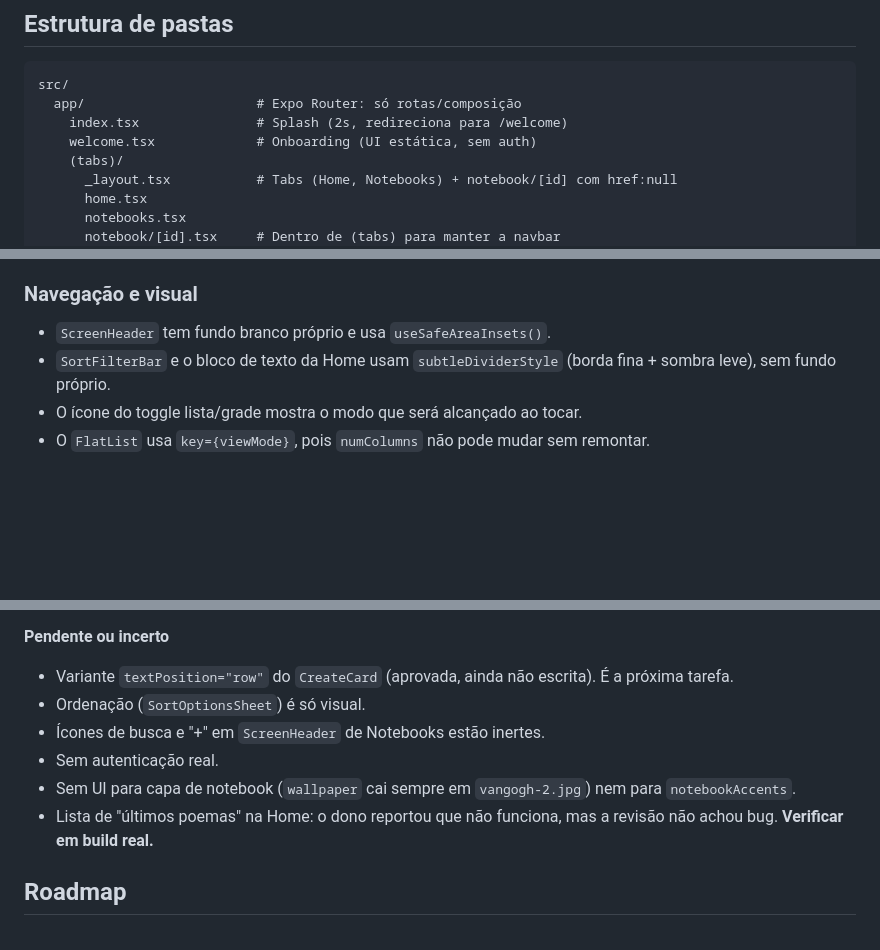
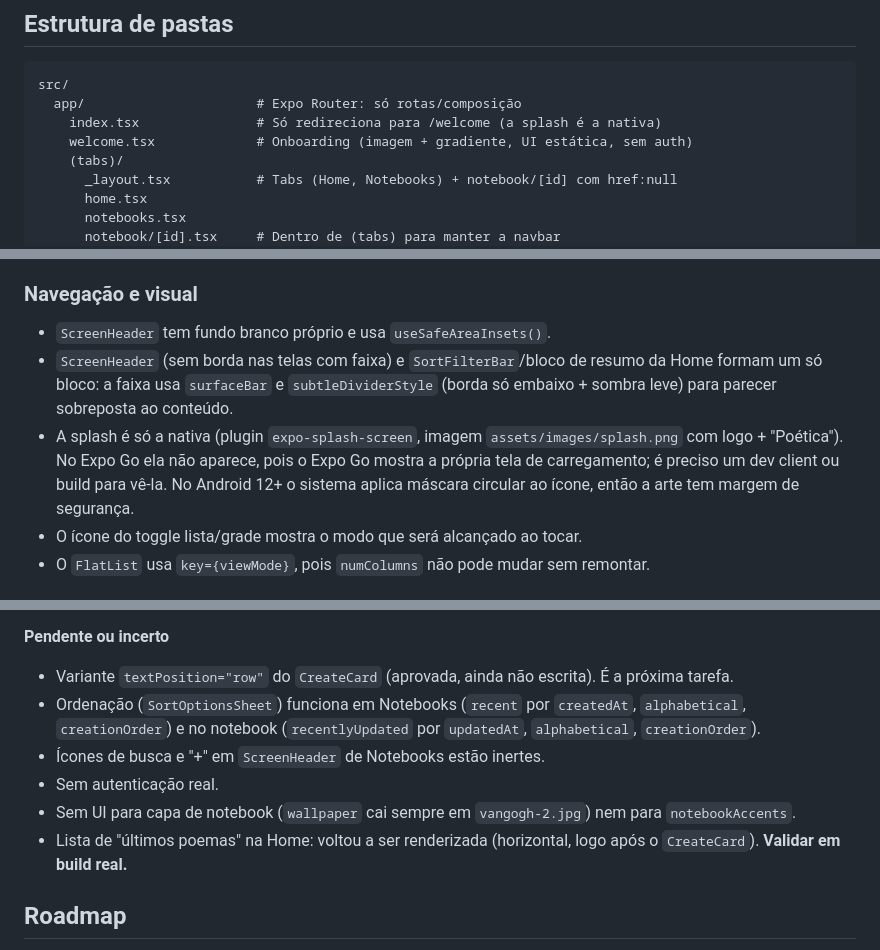
Before and after one commit to Rayan757575/poetica, a Markdown page: README.md, 3 parts joined by grey strips. Rendered like a GitHub page; blank space fills up the shorter version.

Commit message:
docs: atualiza README com ordenação, splash nativa e novos tokens

````diff
--- a/README.md
+++ b/README.md
@@ -49,8 +49,8 @@ Path aliases (resolvidos nativamente pelo Metro a partir do `tsconfig.json`, sem
 ```
 src/
   app/                      # Expo Router: só rotas/composição
-    index.tsx               # Splash (2s, redireciona para /welcome)
-    welcome.tsx             # Onboarding (UI estática, sem auth)
+    index.tsx               # Só redireciona para /welcome (a splash é a nativa)
+    welcome.tsx             # Onboarding (imagem + gradiente, UI estática, sem auth)
     (tabs)/
       _layout.tsx           # Tabs (Home, Notebooks) + notebook/[id] com href:null
       home.tsx
@@ -104,7 +106,8 @@ Racional: azul favorece tarefas criativas (Mehta & Zhu, 2009, *Science*); fundos
 
 ### Navegação e visual
 - `ScreenHeader` tem fundo branco próprio e usa `useSafeAreaInsets()`.
-- `SortFilterBar` e o bloco de texto da Home usam `subtleDividerStyle` (borda fina + sombra leve), sem fundo próprio.
+- `ScreenHeader` (sem borda nas telas com faixa) e `SortFilterBar`/bloco de resumo da Home formam um só bloco: a faixa usa `surfaceBar` e `subtleDividerStyle` (borda só embaixo + sombra leve) para parecer sobreposta ao conteúdo.
+- A splash é só a nativa (plugin `expo-splash-screen`, imagem `assets/images/splash.png` com logo + "Poética"). No Expo Go ela não aparece, pois o Expo Go mostra a própria tela de carregamento; é preciso um dev client ou build para vê-la. No Android 12+ o sistema aplica máscara circular ao ícone, então a arte tem margem de segurança.
 - O ícone do toggle lista/grade mostra o modo que será alcançado ao tocar.
 - O `FlatList` usa `key={viewMode}`, pois `numColumns` não pode mudar sem remontar.
 
@@ -128,11 +131,11 @@ Racional: azul favorece tarefas criativas (Mehta & Zhu, 2009, *Science*); fundos
 
 **Pendente ou incerto**
 - Variante `textPosition="row"` do `CreateCard` (aprovada, ainda não escrita). É a próxima tarefa.
-- Ordenação (`SortOptionsSheet`) é só visual.
+- Ordenação (`SortOptionsSheet`) funciona em Notebooks (`recent` por `createdAt`, `alphabetical`, `creationOrder`) e no notebook (`recentlyUpdated` por `updatedAt`, `alphabetical`, `creationOrder`).
 - Ícones de busca e "+" em `ScreenHeader` de Notebooks estão inertes.
 - Sem autenticação real.
 - Sem UI para capa de notebook (`wallpaper` cai sempre em `vangogh-2.jpg`) nem para `notebookAccents`.
-- Lista de "últimos poemas" na Home: o dono reportou que não funciona, mas a revisão não achou bug. **Verificar em build real.**
+- Lista de "últimos poemas" na Home: voltou a ser renderizada (horizontal, logo após o `CreateCard`). **Validar em build real.**
 
 ## Roadmap
 
````
Also changed, not shown: other parts of README.md (+2 -0 lines).
